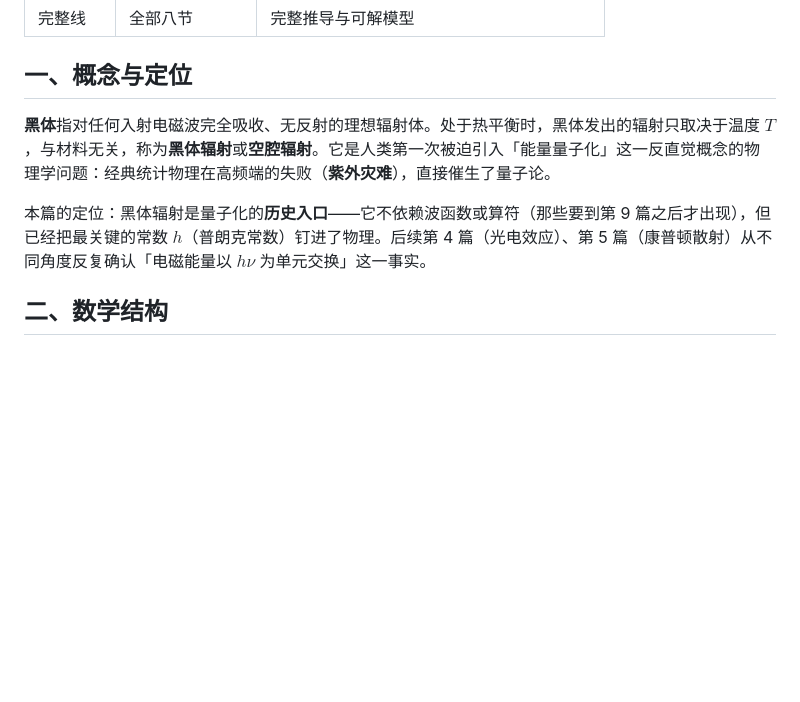
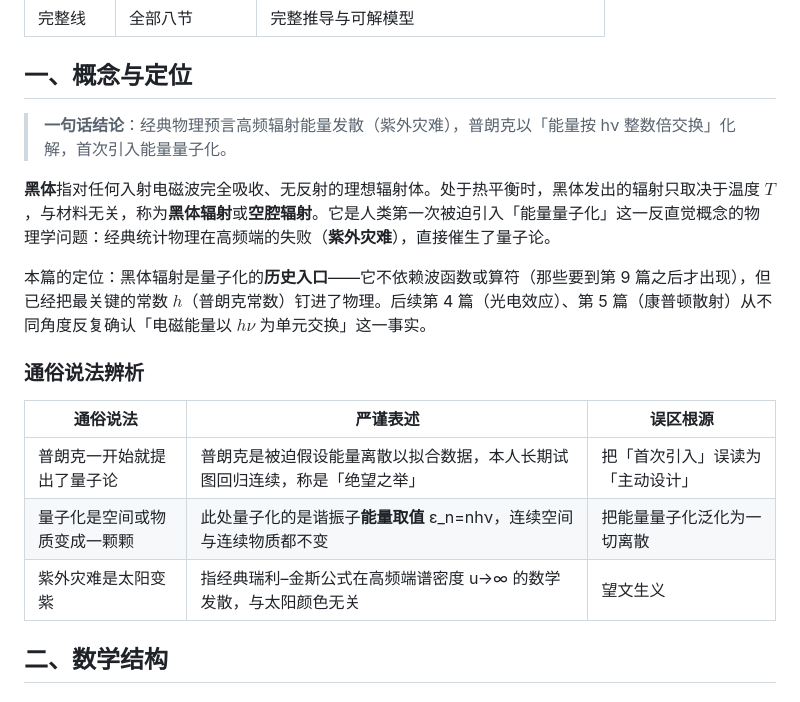
Before and after one commit to soli0x4ea/quantumphysicsnotes, a Markdown page: 03_黑体辐射_系统笔记.md, the part around the change. GitHub-like rendering; blank space fills up the shorter version.

```diff
--- a/03_黑体辐射_系统笔记.md
+++ b/03_黑体辐射_系统笔记.md
@@ -15,9 +15,19 @@
 
 ## 一、概念与定位
 
+> **一句话结论**：经典物理预言高频辐射能量发散（紫外灾难），普朗克以「能量按 hν 整数倍交换」化解，首次引入能量量子化。
+
 **黑体**指对任何入射电磁波完全吸收、无反射的理想辐射体。处于热平衡时，黑体发出的辐射只取决于温度 $T$，与材料无关，称为**黑体辐射**或**空腔辐射**。它是人类第一次被迫引入「能量量子化」这一反直觉概念的物理学问题：经典统计物理在高频端的失败（**紫外灾难**），直接催生了量子论。
 
 本篇的定位：黑体辐射是量子化的**历史入口**——它不依赖波函数或算符（那些要到第 9 篇之后才出现），但已经把最关键的常数 $h$（普朗克常数）钉进了物理。后续第 4 篇（光电效应）、第 5 篇（康普顿散射）从不同角度反复确认「电磁能量以 $h\nu$ 为单元交换」这一事实。
+
+### 通俗说法辨析
+
+| 通俗说法 | 严谨表述 | 误区根源 |
+|---------|---------|---------|
+| 普朗克一开始就提出了量子论 | 普朗克是被迫假设能量离散以拟合数据，本人长期试图回归连续，称是「绝望之举」 | 把「首次引入」误读为「主动设计」 |
+| 量子化是空间或物质变成一颗颗 | 此处量子化的是谐振子**能量取值** ε_n=nhν，连续空间与连续物质都不变 | 把能量量子化泛化为一切离散 |
+| 紫外灾难是太阳变紫 | 指经典瑞利–金斯公式在高频端谱密度 u→∞ 的数学发散，与太阳颜色无关 | 望文生义 |
 
 ## 二、数学结构
 
```
Also changed, not shown: 04_光电效应_系统笔记.md (+10 -0 lines), 05_康普顿散射_系统笔记.md (+10 -0 lines).
